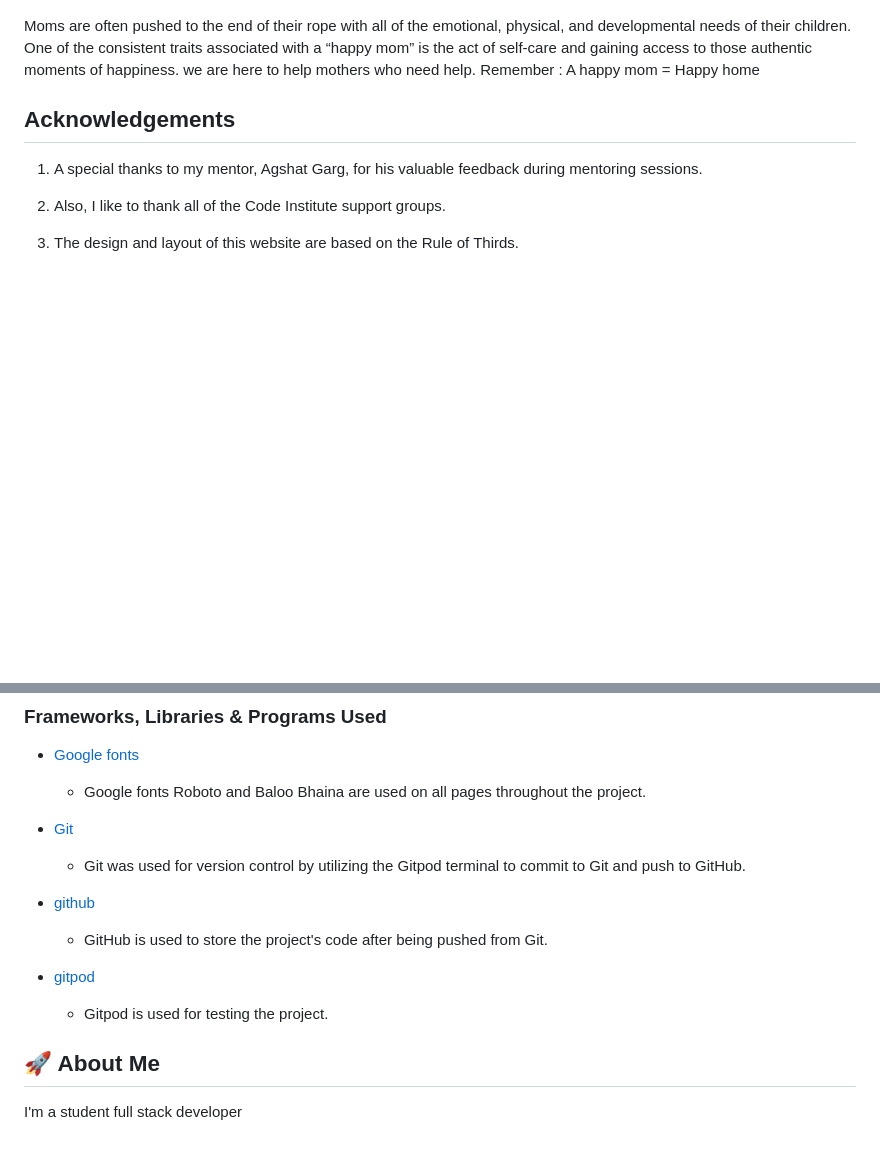
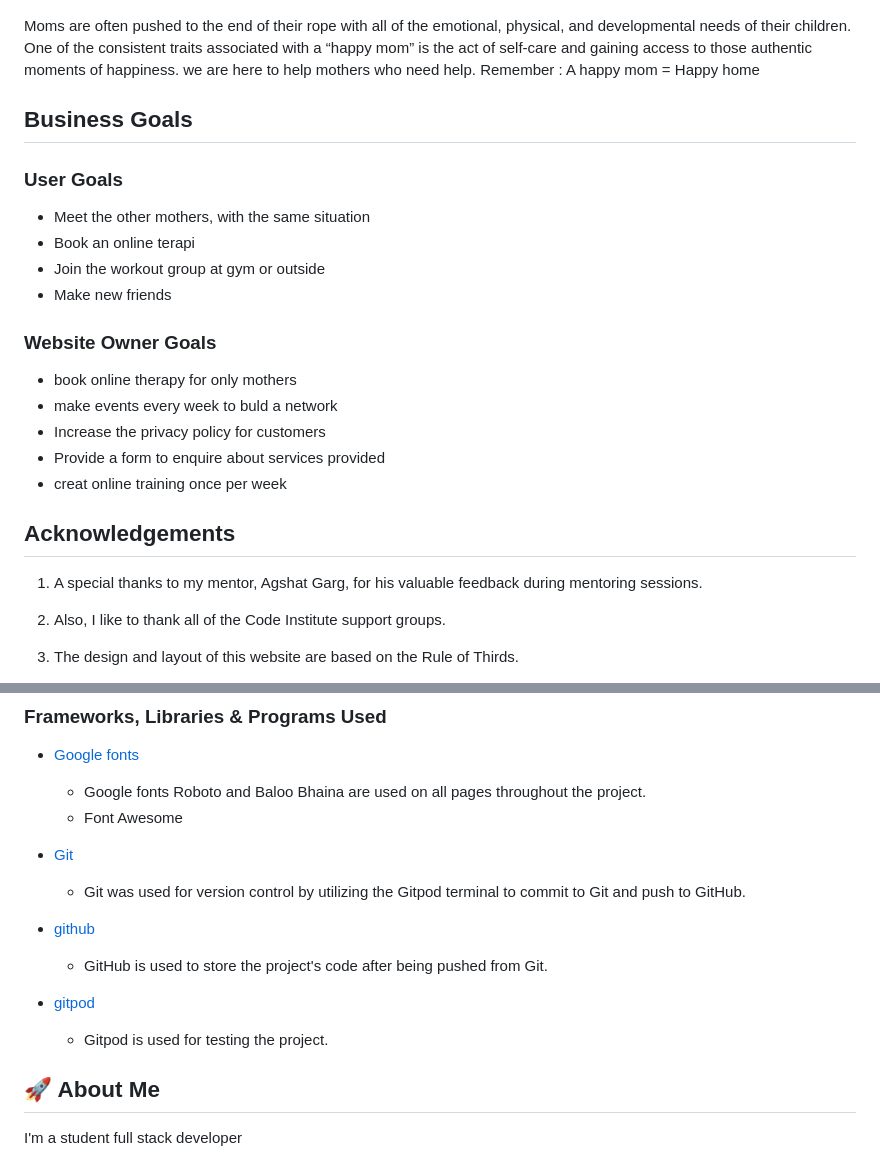
Before and after one commit to Mahsak89/happy-moms, a Markdown page: README.md, 2 parts joined by grey strips. Rendered like a GitHub page; blank space fills up the shorter version.

Commit message:
Creat business goals

```diff
--- a/README.md
+++ b/README.md
@@ -14,6 +14,22 @@ Moms are often pushed to the end of their rope with all of the emotional, physic
 One of the consistent traits associated with a “happy mom” is the act of self-care and gaining access to those authentic moments of happiness.
 we are here to help mothers who need help.
 Remember : A happy mom = Happy home
+
+
+## Business Goals
+
+### User Goals
+- Meet the other mothers, with the same situation
+- Book an online terapi
+- Join the workout group at gym or outside
+- Make new friends
+
+### Website Owner Goals
+- book online therapy for only mothers
+- make events every week to buld a network
+- Increase the privacy policy for customers
+- Provide a form to enquire about services provided
+- creat online training once per week
 
 
 
@@ -123,6 +139,7 @@ The W3C Jigsaw CSS Validation Service is used to validate CSS documents. The pag
 - [Google fonts](https://fonts.google.com/)
 
   - Google fonts Roboto and Baloo Bhaina are used on all pages throughout the project.
+  - Font Awesome
 
 
 
@@ -137,6 +154,7 @@ The W3C Jigsaw CSS Validation Service is used to validate CSS documents. The pag
 - [gitpod](https://www.gitpod.io/)
 
   - Gitpod is used for testing the project.
+
 
 
 
```
Also changed, not shown: other parts of README.md (+5 -5 lines).
